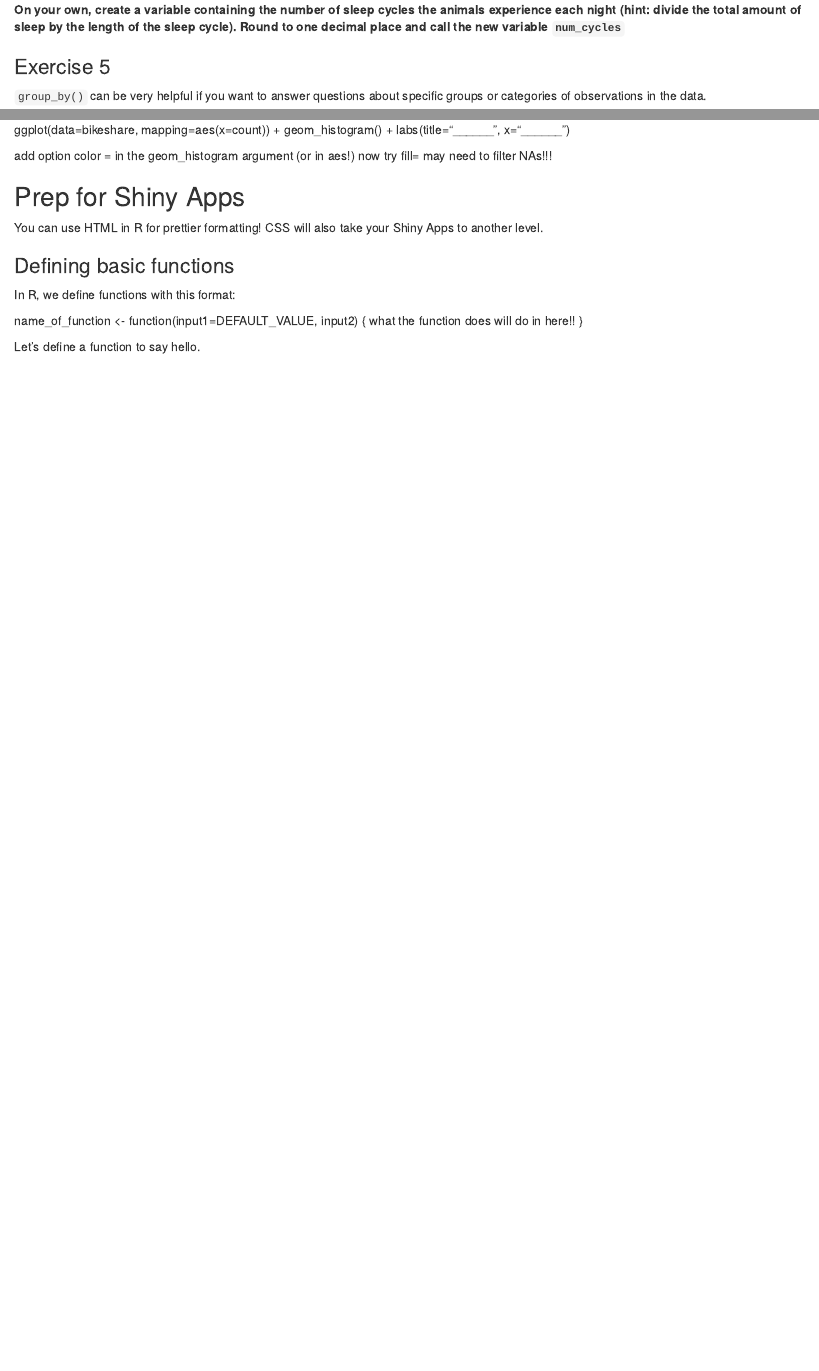
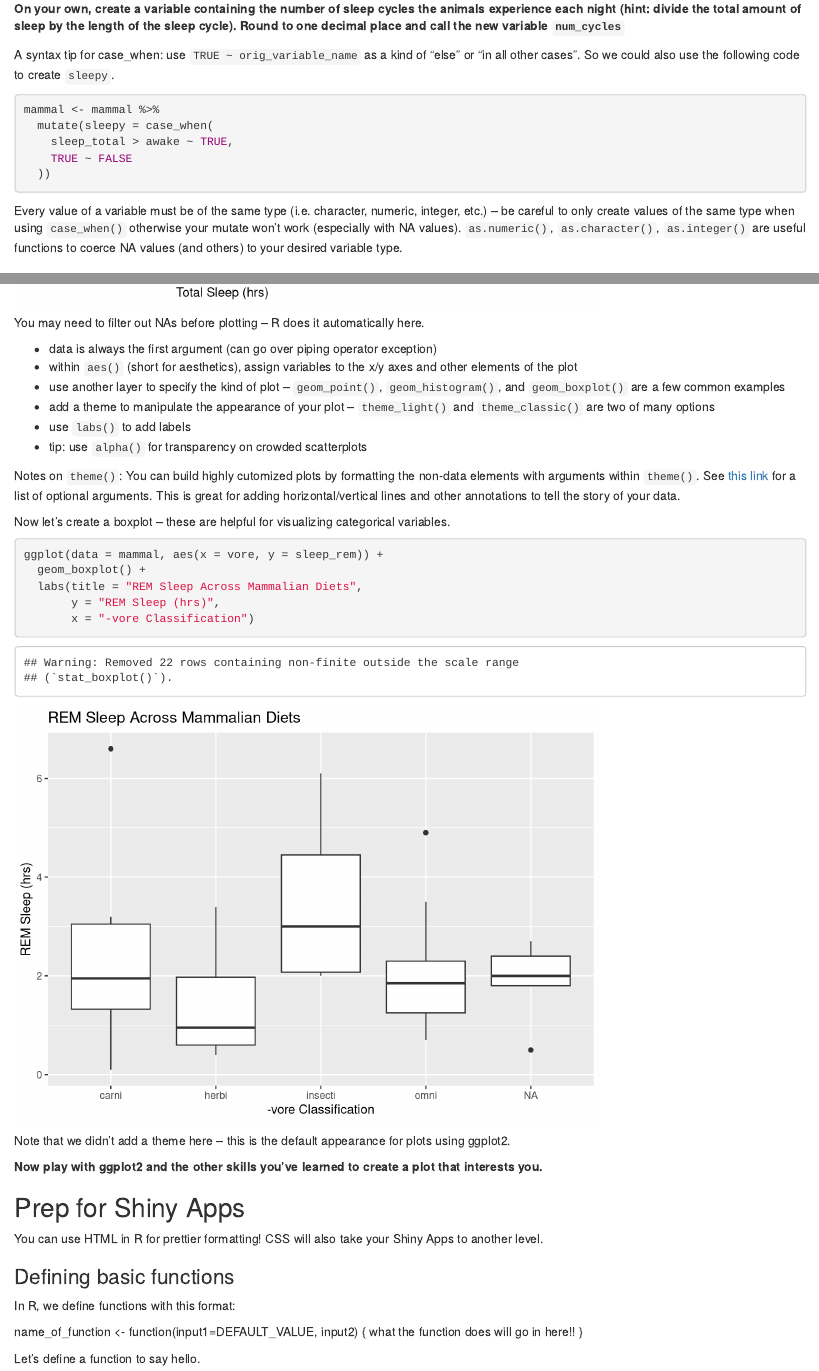
Before and after one commit to li11ianc/r-101, an R Markdown document (intro-to-r.Rmd): the page in a window 1100 px wide, from 9250 px down before the commit and from 9340 px down after it, so that both start at the same text, and a second part further down, joined at a grey line. Rendered offline with R 4.5, knitr and Pandoc, with nearby package versions; drawn as R Markdown's standard HTML page in place of the format the file asks for.

Commit message:
added plotting and conditional info

````diff
--- a/intro-to-r.Rmd
+++ b/intro-to-r.Rmd
@@ -269,6 +269,18 @@ mammal <- mammal %>%
 
 **On your own, create a variable containing the number of sleep cycles the animals experience each night (hint: divide the total amount of sleep by the length of the sleep cycle). Round to one decimal place and call the new variable `num_cycles`**
 
+A syntax tip for case_when: use `TRUE ~ orig_variable_name` as a kind of "else" or "in all other cases". So we could also use the following code to create `sleepy`.
+
+```{r}
+mammal <- mammal %>%
+  mutate(sleepy = case_when(
+    sleep_total > awake ~ TRUE,
+    TRUE ~ FALSE
+  ))
+```
+
+Every value of a variable must be of the same type (i.e. character, numeric, integer, etc.) -- be careful to only create values of the same type when using `case_when()` otherwise your mutate won't work (especially with NA values). `as.numeric()`, `as.character()`, `as.integer()` are useful functions to coerce NA values (and others) to your desired variable type.
+
 ### Exercise 5
 
 `group_by()` can be very helpful if you want to answer questions about specific groups or categories of observations in the data.
@@ -302,14 +323,30 @@ You can find a great ggplot2 cheatsheet [here.](https://rstudio.com/wp-content/u
 ```
 
-ggplot(data=bikeshare, mapping=aes(x=count)) +
-  geom_histogram() +
-  labs(title="______", x="______")
+You may need to filter out NAs before plotting -- R does it automatically here.
 
-add option color = in the geom_histogram argument (or in aes!) now try fill=
-may need to filter NAs!!!
+- data is always the first argument (can go over piping operator exception)
+- within `aes()` (short for aesthetics), assign variables to the x/y axes and other elements of the plot
+- use another layer to specify the kind of plot -- `geom_point()`, `geom_histogram()`, and `geom_boxplot()` are a few common examples
+- add a theme to manipulate the appearance of your plot -- `theme_light()` and `theme_classic()` are two of many options
+- use `labs()` to add labels
+- tip: use `alpha()` for transparency on crowded scatterplots
 
+Notes on `theme()`:
+You can build highly cutomized plots by formatting the non-data elements with arguments within `theme()`. See [this link](https://ggplot2.tidyverse.org/reference/theme.html) for a list of optional arguments. This is great for adding horizontal/vertical lines and other annotations to tell the story of your data.
 
+Now let's create a boxplot -- these are helpful for visualizing categorical variables.
 
+```{r}
+ggplot(data = mammal, aes(x = vore, y = sleep_rem)) +
+  geom_boxplot() +
+  labs(title = "REM Sleep Across Mammalian Diets",
+       y = "REM Sleep (hrs)",
+       x = "-vore Classification")
+```
+
+Note that we didn't add a theme here -- this is the default appearance for plots using ggplot2.
+
+**Now play with ggplot2 and the other skills you've learned to create a plot that interests you.**
 
 ## Prep for Shiny Apps
 
@@ -320,7 +357,7 @@ You can use HTML in R for prettier formatting! CSS will also take your Shiny App
 In R, we define functions with this format:
 
 name_of_function <- function(input1=DEFAULT_VALUE, input2) {
-    what the function does will do in here!!
+    what the function does will go in here!!
 }
 
 Let's define a function to say hello.
````
Also changed, not shown: images/chunk-anatomy.png, intro-to-r.html, intro-to-r.Rmd (42 more changed lines).
